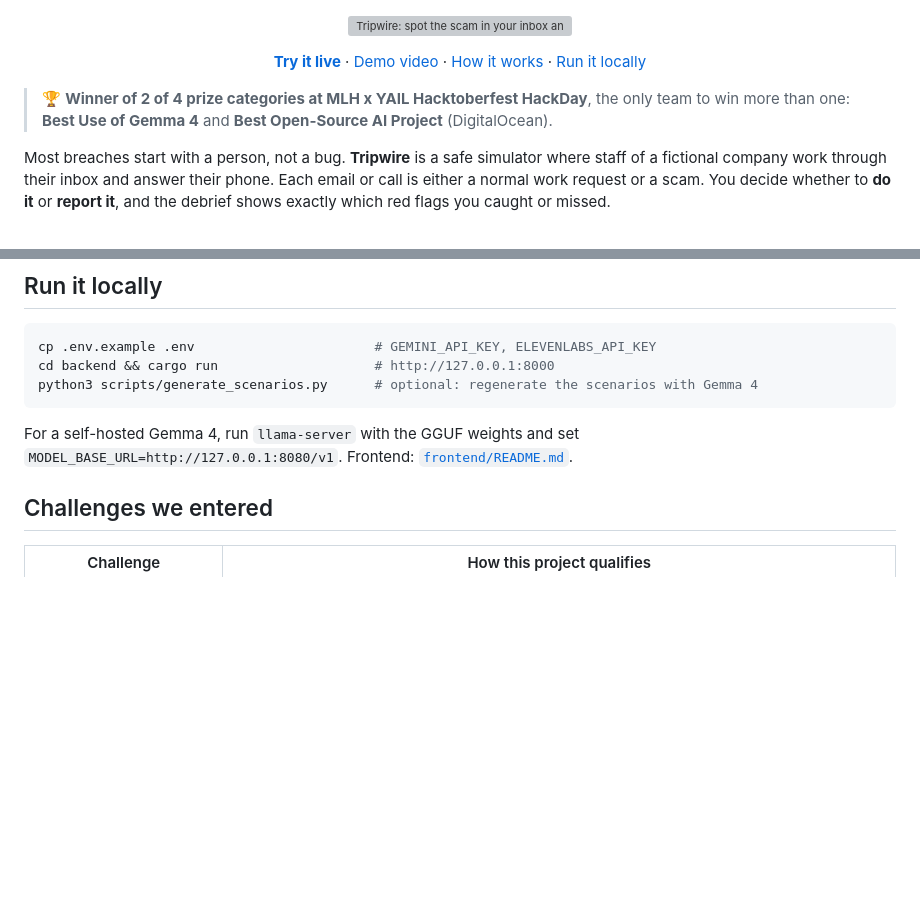
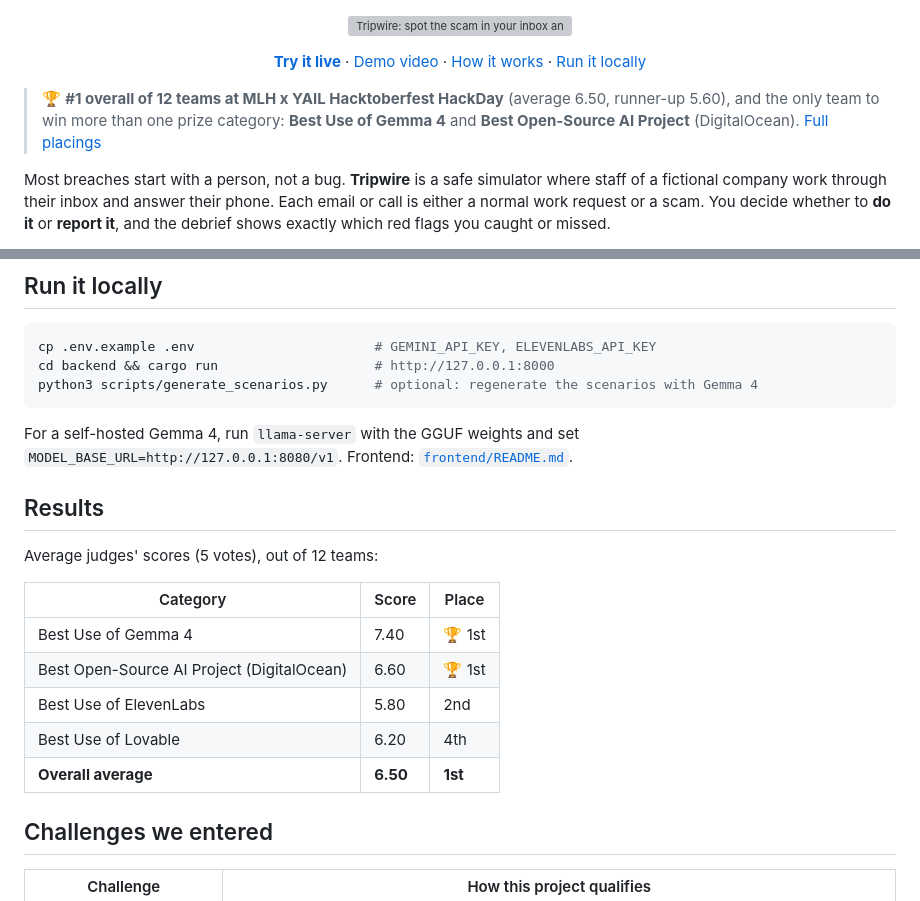
Before and after one commit to LPuehringerStudent/Hacktoberfest-2026, a Markdown page: README.md, 2 parts joined by grey strips. Rendered like a GitHub page; blank space fills up the shorter version; grey boxes are pictures that could not be loaded.

Commit message:
docs(readme): add #1 overall and per-category placings (#52)
Co-authored-by: Claude Opus 5.5 <noreply@anthropic.com>

````diff
--- a/README.md
+++ b/README.md
@@ -9,8 +9,8 @@
   <a href="#run-it-locally">Run it locally</a>
 </p>
 
-> 🏆 **Winner of 2 of 4 prize categories at MLH x YAIL Hacktoberfest HackDay**, the only team to win more than one:
-> **Best Use of Gemma 4** and **Best Open-Source AI Project** (DigitalOcean).
+> 🏆 **#1 overall of 12 teams at MLH x YAIL Hacktoberfest HackDay** (average 6.50, runner-up 5.60), and the only team to win more than one prize category:
+> **Best Use of Gemma 4** and **Best Open-Source AI Project** (DigitalOcean). [Full placings](#results)
 
 Most breaches start with a person, not a bug. **Tripwire** is a safe simulator where staff of a fictional company work through their inbox and answer their phone. Each email or call is either a normal work request or a scam. You decide whether to **do it** or **report it**, and the debrief shows exactly which red flags you caught or missed.
 
@@ -50,6 +50,18 @@ python3 scripts/generate_scenarios.py      # optional: regenerate the scenarios
 ```
 
 For a self-hosted Gemma 4, run `llama-server` with the GGUF weights and set `MODEL_BASE_URL=http://127.0.0.1:8080/v1`. Frontend: [`frontend/README.md`](frontend/README.md).
+
+## Results
+
+Average judges' scores (5 votes), out of 12 teams:
+
+| Category | Score | Place |
+|---|---|---|
+| Best Use of Gemma 4 | 7.40 | 🏆 1st |
+| Best Open-Source AI Project (DigitalOcean) | 6.60 | 🏆 1st |
+| Best Use of ElevenLabs | 5.80 | 2nd |
+| Best Use of Lovable | 6.20 | 4th |
+| **Overall average** | **6.50** | **1st** |
 
 ## Challenges we entered
 
````
